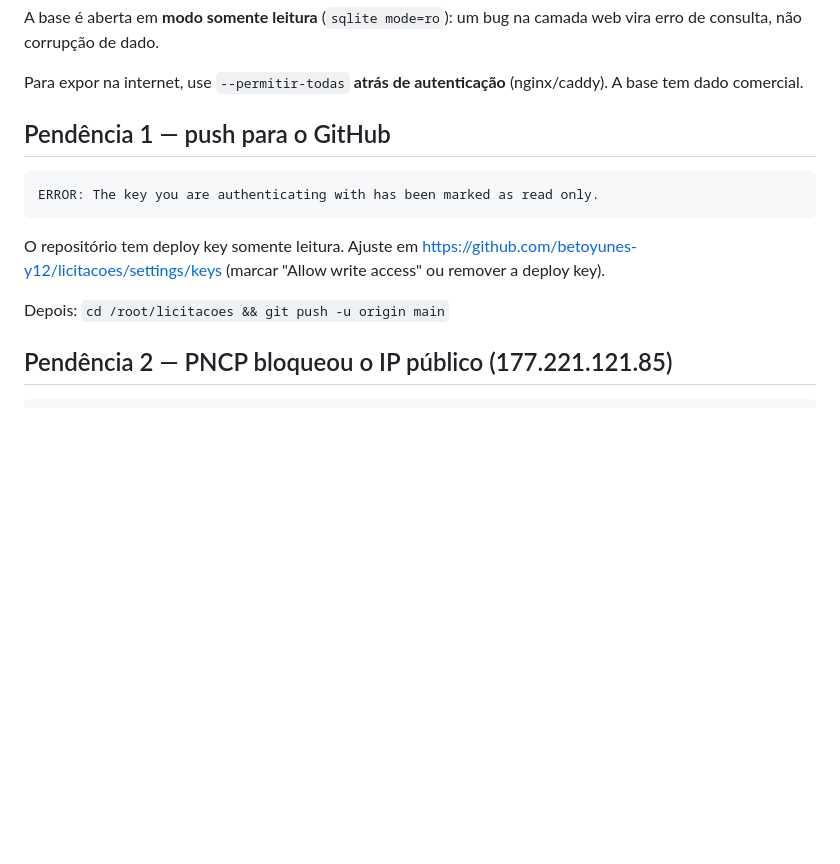
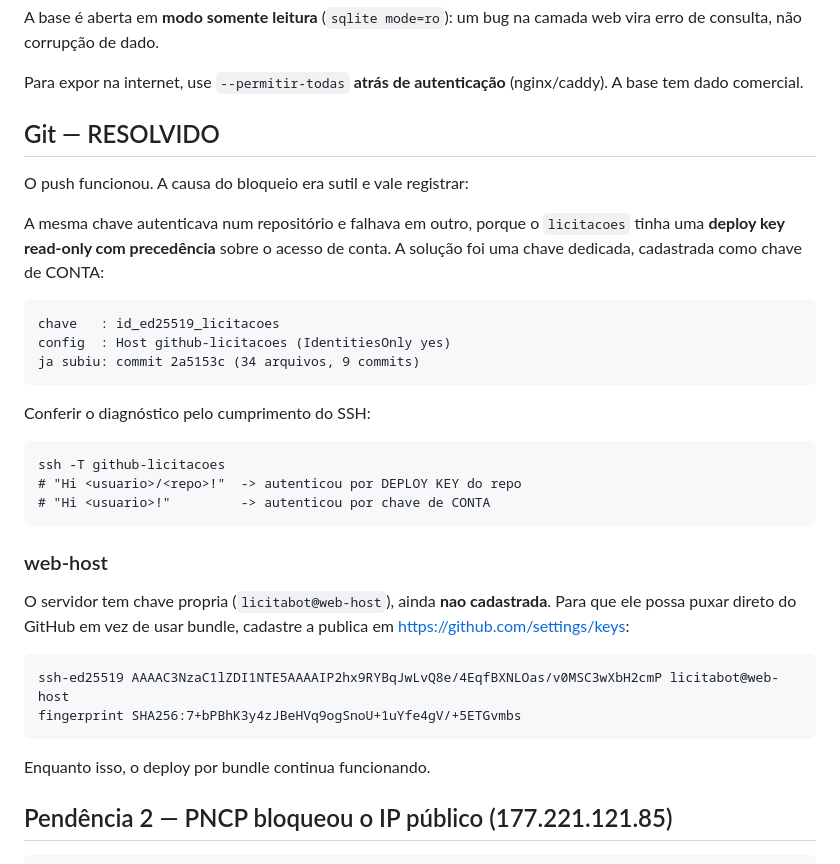
Before and after one commit to betoyunes-y12/licitacoes, a Markdown page: DEPLOY.md, the part around the change. GitHub-like rendering; blank space fills up the shorter version.

Commit message:
Registra a resolucao do push e a chave do web-host
O push funcionou com chave dedicada cadastrada como chave de CONTA. A causa do
bloqueio era o repositorio ter deploy key read-only com precedencia sobre o
acesso de conta -- por isso a MESMA chave autenticava em qualificacao-leads e
falhava em licitacoes.

Documenta como distinguir os dois casos pelo cumprimento do SSH:
  'Hi usuario/repo!' -> deploy key do repositorio
  'Hi usuario!'      -> chave de conta

```diff
--- a/DEPLOY.md
+++ b/DEPLOY.md
@@ -46,15 +46,34 @@ camada web vira erro de consulta, não corrupção de dado.
 Para expor na internet, use `--permitir-todas` **atrás de autenticação**
 (nginx/caddy). A base tem dado comercial.
 
-## Pendência 1 — push para o GitHub
+## Git — RESOLVIDO
 
-    ERROR: The key you are authenticating with has been marked as read only.
+O push funcionou. A causa do bloqueio era sutil e vale registrar:
 
-O repositório tem deploy key somente leitura. Ajuste em
-https://github.com/betoyunes-y12/licitacoes/settings/keys
-(marcar "Allow write access" ou remover a deploy key).
+A mesma chave autenticava num repositório e falhava em outro, porque o
+`licitacoes` tinha uma **deploy key read-only com precedência** sobre o acesso
+de conta. A solução foi uma chave dedicada, cadastrada como chave de CONTA:
 
-Depois: `cd /root/licitacoes && git push -u origin main`
+    chave   : id_ed25519_licitacoes
+    config  : Host github-licitacoes (IdentitiesOnly yes)
+    ja subiu: commit 2a5153c (34 arquivos, 9 commits)
+
+Conferir o diagnóstico pelo cumprimento do SSH:
+
+    ssh -T github-licitacoes
+    # "Hi <usuario>/<repo>!"  -> autenticou por DEPLOY KEY do repo
+    # "Hi <usuario>!"         -> autenticou por chave de CONTA
+
+### web-host
+
+O servidor tem chave propria (`licitabot@web-host`), ainda **nao cadastrada**.
+Para que ele possa puxar direto do GitHub em vez de usar bundle, cadastre a
+publica em https://github.com/settings/keys:
+
+    ssh-ed25519 AAAAC3NzaC1lZDI1NTE5AAAAIP2hx9RYBqJwLvQ8e/4EqfBXNLOas/v0MSC3wXbH2cmP licitabot@web-host
+    fingerprint SHA256:7+bPBhK3y4zJBeHVq9ogSnoU+1uYfe4gV/+5ETGvmbs
+
+Enquanto isso, o deploy por bundle continua funcionando.
 
 ## Pendência 2 — PNCP bloqueou o IP público (177.221.121.85)
 
```
